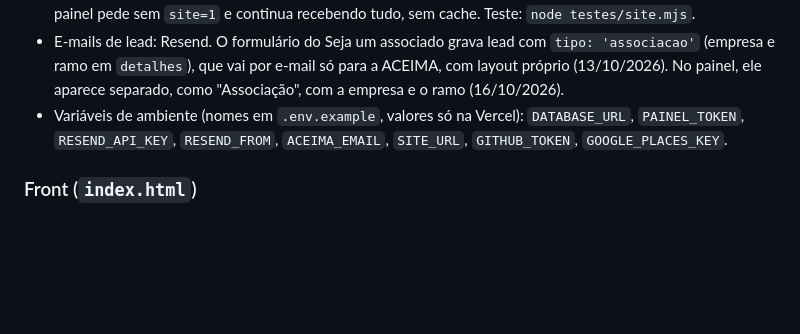
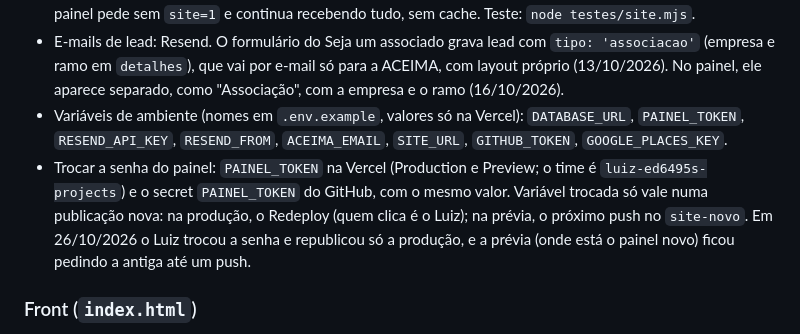
Before and after one commit to luiz-ed-lab/intendente-shopping-car, a Markdown page: CLAUDE.md, the part around the change. Rendered like a GitHub page; blank space fills up the shorter version.

Commit message:
Anotado como trocar a senha do painel: a variável na Vercel e o secret do GitHub com o mesmo valor, e uma publicação nova em cada ambiente (este envio republica a prévia com a senha nova)
Co-Authored-By: Claude Opus 5.5 <noreply@anthropic.com>

```diff
--- a/CLAUDE.md
+++ b/CLAUDE.md
@@ -39,6 +39,7 @@ Sem build. Tudo roda na Vercel.
 - O site pede `lojas` e `veiculos` com `site=1`: versão leve (sem os logos, que eram quase todo o peso, e só as colunas que o site usa), sempre pública (nunca traz veículo oculto) e com cache de 5 minutos na Vercel. O painel pede sem `site=1` e continua recebendo tudo, sem cache. Teste: `node testes/site.mjs`.
 - E-mails de lead: Resend. O formulário do Seja um associado grava lead com `tipo: 'associacao'` (empresa e ramo em `detalhes`), que vai por e-mail só para a ACEIMA, com layout próprio (13/10/2026). No painel, ele aparece separado, como "Associação", com a empresa e o ramo (16/10/2026).
 - Variáveis de ambiente (nomes em `.env.example`, valores só na Vercel): `DATABASE_URL`, `PAINEL_TOKEN`, `RESEND_API_KEY`, `RESEND_FROM`, `ACEIMA_EMAIL`, `SITE_URL`, `GITHUB_TOKEN`, `GOOGLE_PLACES_KEY`.
+- Trocar a senha do painel: `PAINEL_TOKEN` na Vercel (Production e Preview; o time é `luiz-ed6495s-projects`) e o secret `PAINEL_TOKEN` do GitHub, com o mesmo valor. Variável trocada só vale numa publicação nova: na produção, o Redeploy (quem clica é o Luiz); na prévia, o próximo push no `site-novo`. Em 26/10/2026 o Luiz trocou a senha e republicou só a produção, e a prévia (onde está o painel novo) ficou pedindo a antiga até um push.
 
 ### Front (`index.html`)
 
```
